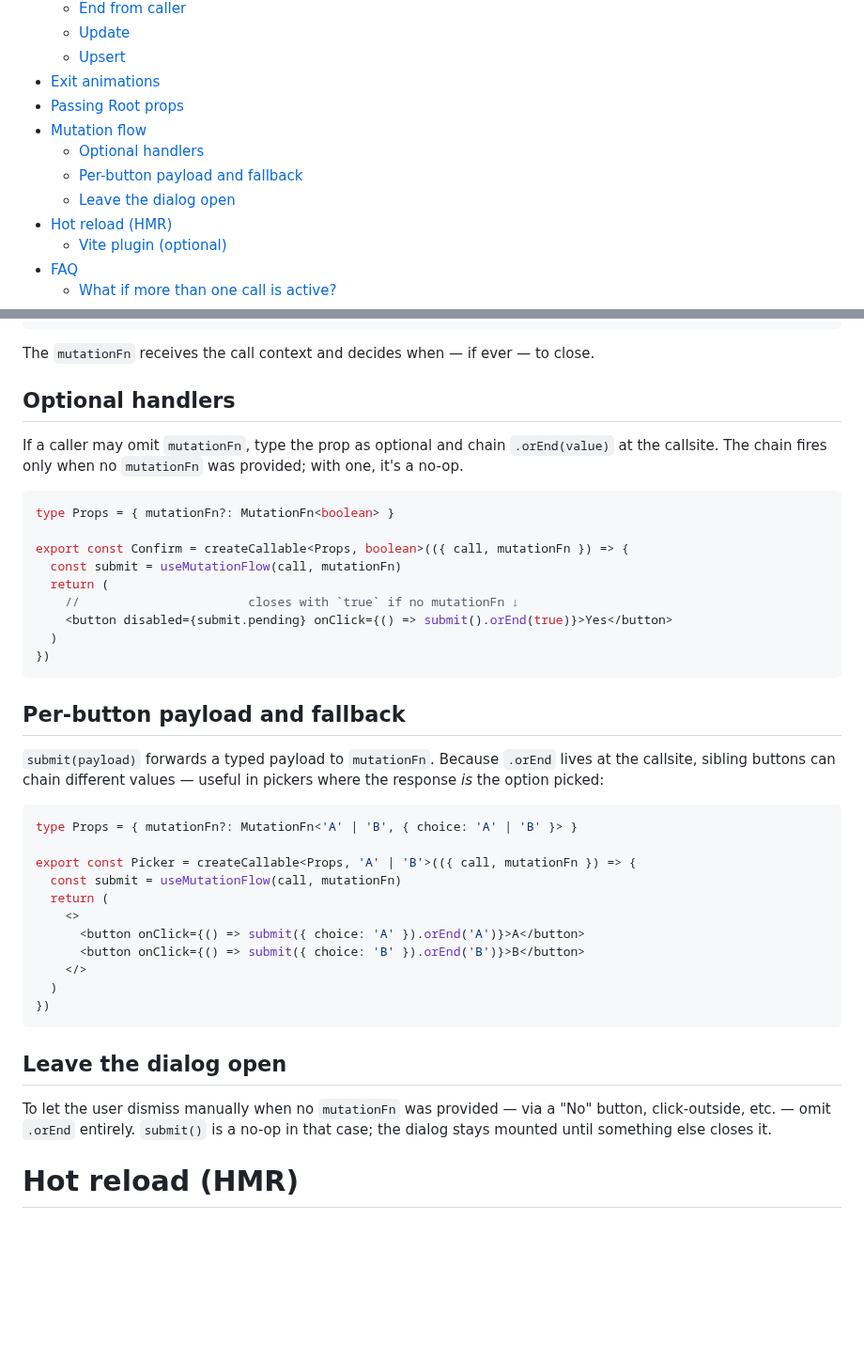
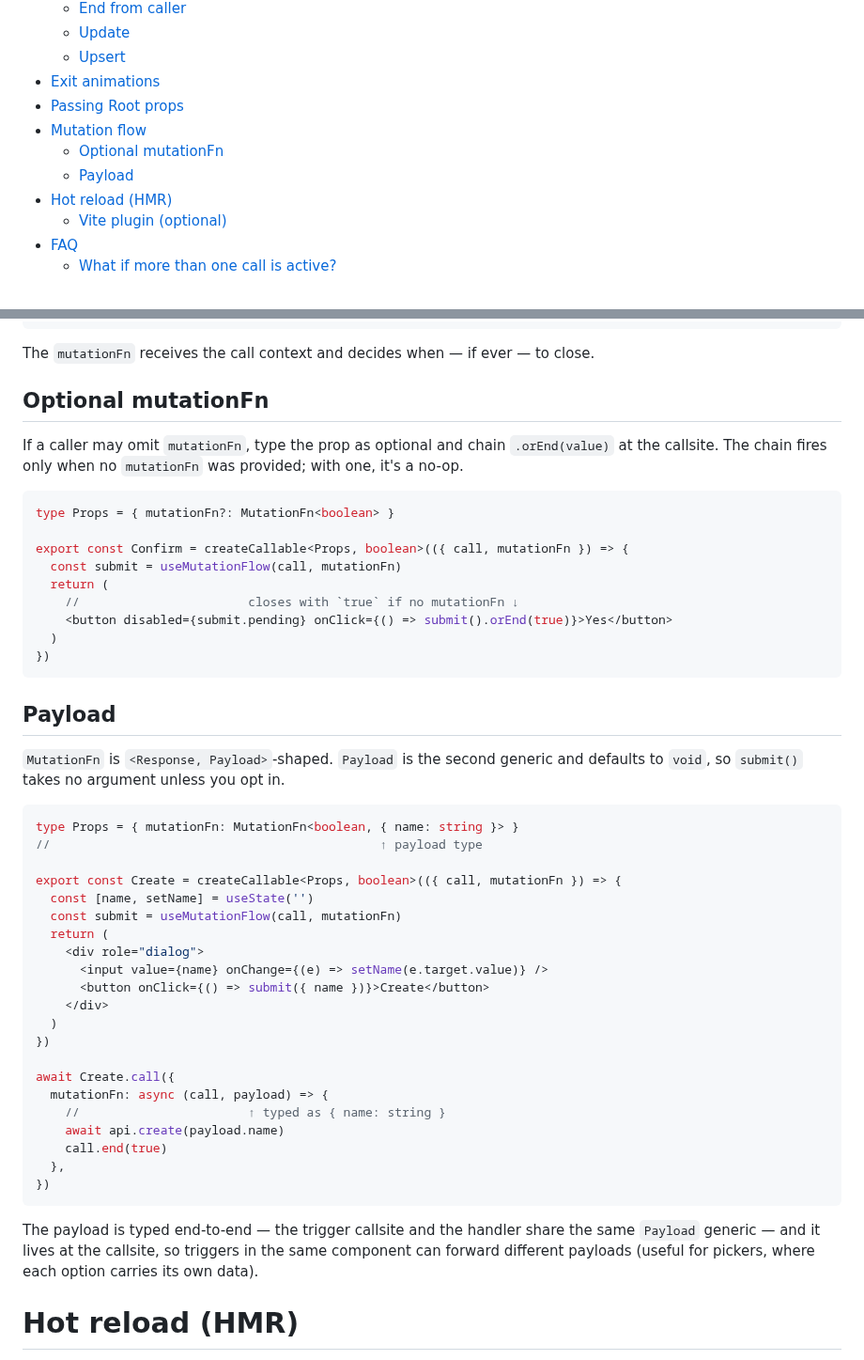
Before and after one commit to desko27/react-call, a Markdown page: README.md, 2 parts joined by grey strips. Shown at 94% size. Drawn GitHub-style; blank space fills up the shorter version.

Commit message:
docs(readme): focus payload section, tighten Mutation flow subsections
- Rewrite "Per-button payload and fallback" as "Payload" — leads with the
  MutationFn<Response, Payload> shape and shows a text-input example
  consumed via api.create(payload.name), so the dynamic value is the point
  of the demo (not a closure-captured constant).
- Rename "Optional handlers" → "Optional mutationFn" to match the prop
  name and the canonical term.
- Drop "Leave the dialog open" — it was just one paragraph and the
  Manual-close path is reachable from "Optional mutationFn" without a
  dedicated heading.

````diff
--- a/README.md
+++ b/README.md
@@ -32,9 +32,8 @@ menus, pickers — any UI that conceptually returns a value to its caller.
 - [Exit animations](#exit-animations)
 - [Passing Root props](#passing-root-props)
 - [Mutation flow](#mutation-flow)
-  - [Optional handlers](#optional-handlers)
-  - [Per-button payload and fallback](#per-button-payload-and-fallback)
-  - [Leave the dialog open](#leave-the-dialog-open)
+  - [Optional mutationFn](#optional-mutationfn)
+  - [Payload](#payload)
 - [Hot reload (HMR)](#hot-reload-hmr)
   - [Vite plugin (optional)](#vite-plugin-optional)
 - [FAQ](#faq)
@@ -255,7 +254,7 @@ await Confirm.call({
 
 The `mutationFn` receives the call context and decides when — if ever — to close.
 
-## Optional handlers
+## Optional mutationFn
 
 If a caller may omit `mutationFn`, type the prop as optional and chain `.orEnd(value)` at the callsite. The chain fires only when no `mutationFn` was provided; with one, it's a no-op.
 
@@ -271,27 +270,35 @@ export const Confirm = createCallable<Props, boolean>(({ call, mutationFn }) =>
 })
 ```
 
-## Per-button payload and fallback
+## Payload
 
-`submit(payload)` forwards a typed payload to `mutationFn`. Because `.orEnd` lives at the callsite, sibling buttons can chain different values — useful in pickers where the response *is* the option picked:
+`MutationFn` is `<Response, Payload>`-shaped. `Payload` is the second generic and defaults to `void`, so `submit()` takes no argument unless you opt in.
 
 ```tsx
-type Props = { mutationFn?: MutationFn<'A' | 'B', { choice: 'A' | 'B' }> }
+type Props = { mutationFn: MutationFn<boolean, { name: string }> }
+//                                             ↑ payload type
 
-export const Picker = createCallable<Props, 'A' | 'B'>(({ call, mutationFn }) => {
+export const Create = createCallable<Props, boolean>(({ call, mutationFn }) => {
+  const [name, setName] = useState('')
   const submit = useMutationFlow(call, mutationFn)
   return (
-    <>
-      <button onClick={() => submit({ choice: 'A' }).orEnd('A')}>A</button>
-      <button onClick={() => submit({ choice: 'B' }).orEnd('B')}>B</button>
-    </>
+    <div role="dialog">
+      <input value={name} onChange={(e) => setName(e.target.value)} />
+      <button onClick={() => submit({ name })}>Create</button>
+    </div>
   )
+})
+
+await Create.call({
+  mutationFn: async (call, payload) => {
+    //                       ↑ typed as { name: string }
+    await api.create(payload.name)
+    call.end(true)
+  },
 })
 ```
 
-## Leave the dialog open
-
-To let the user dismiss manually when no `mutationFn` was provided — via a "No" button, click-outside, etc. — omit `.orEnd` entirely. `submit()` is a no-op in that case; the dialog stays mounted until something else closes it.
+The payload is typed end-to-end — the trigger callsite and the handler share the same `Payload` generic — and it lives at the callsite, so triggers in the same component can forward different payloads (useful for pickers, where each option carries its own data).
 
 # Hot reload (HMR)
 
````
